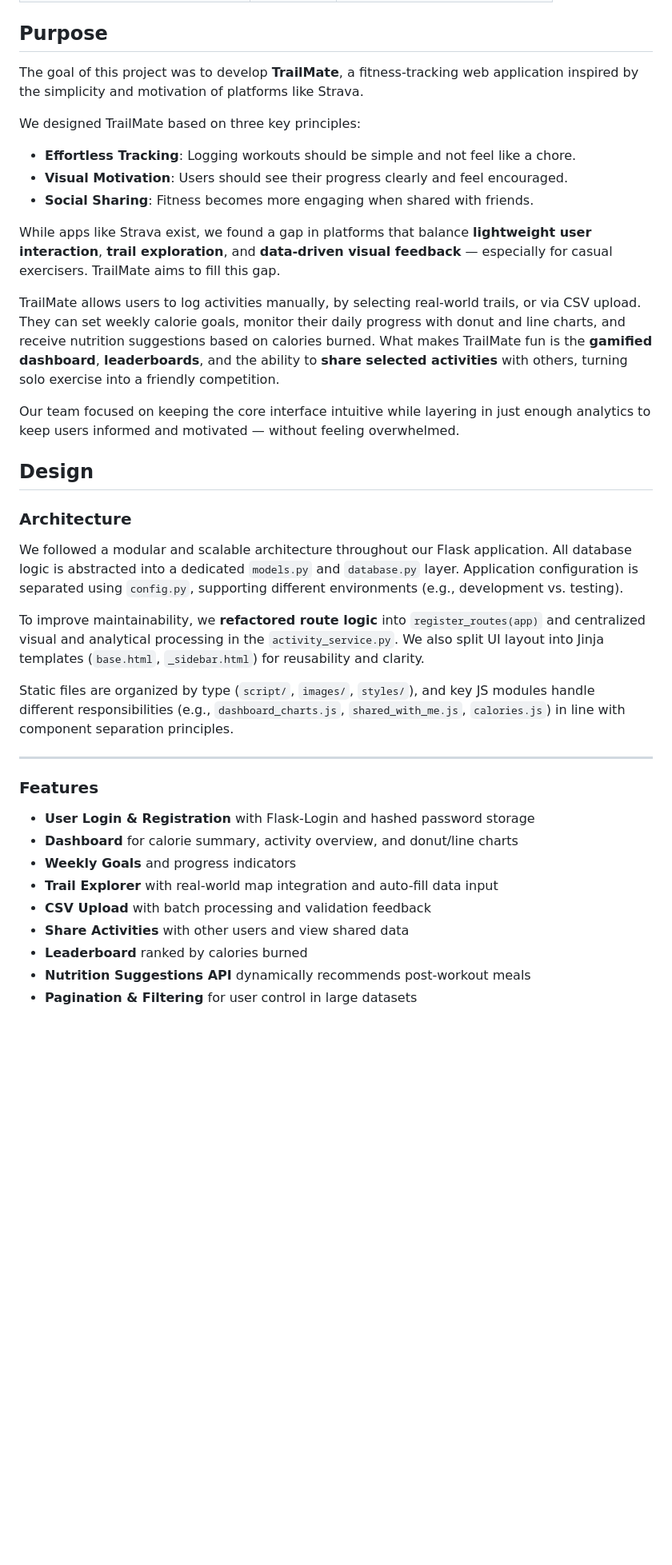
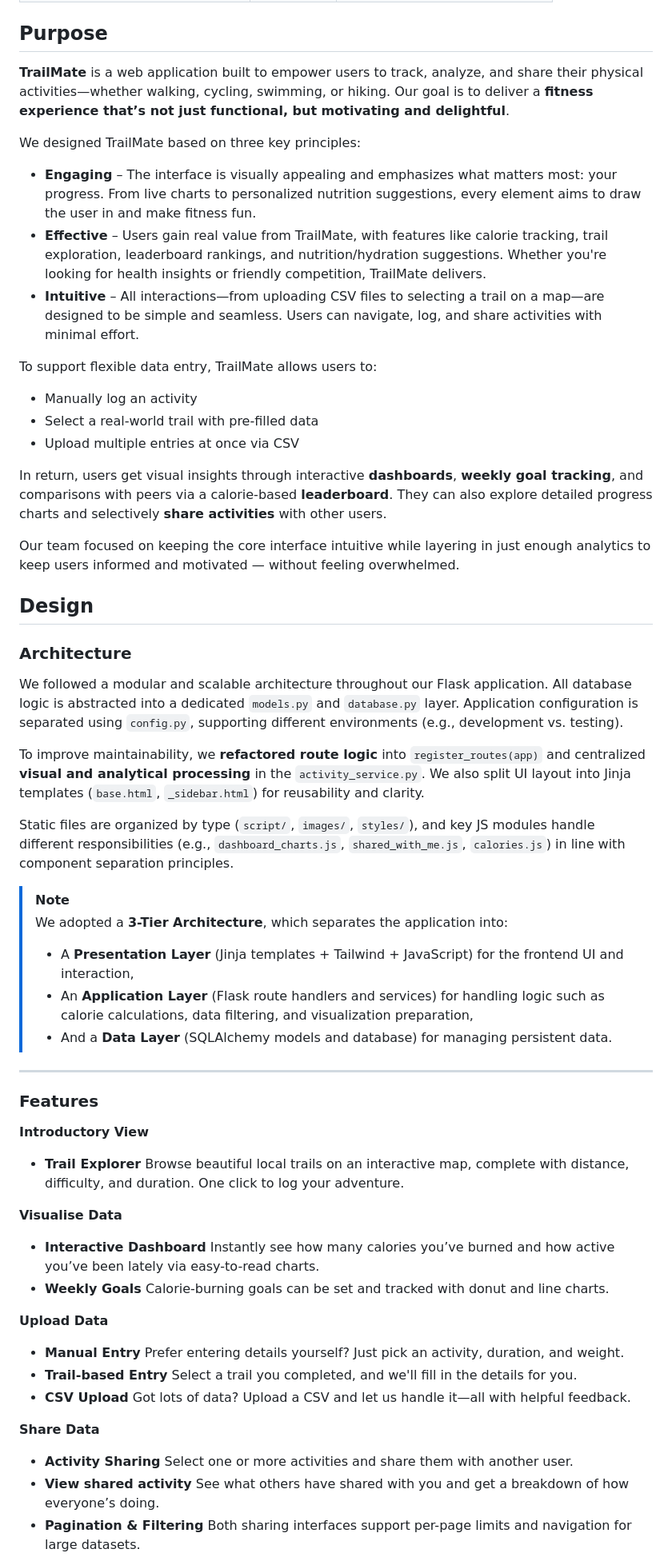
Before and after one commit to ChienAnTu/StrideTrack, a Markdown page: README.md, the part around the change printed below. Shown: that part at 80% size. Drawn GitHub-style; blank space fills up the shorter version.

```diff
--- a/README.md
+++ b/README.md
@@ -14,17 +26,21 @@
 
 ## Purpose
 
-The goal of this project was to develop **TrailMate**, a fitness-tracking web application inspired by the simplicity and motivation of platforms like Strava.
+**TrailMate** is a web application built to empower users to track, analyze, and share their physical activities—whether walking, cycling, swimming, or hiking. Our goal is to deliver a **fitness experience that’s not just functional, but motivating and delightful**.
 
 We designed TrailMate based on three key principles:
 
-- **Effortless Tracking**: Logging workouts should be simple and not feel like a chore.
-- **Visual Motivation**: Users should see their progress clearly and feel encouraged.
-- **Social Sharing**: Fitness becomes more engaging when shared with friends.
+- **Engaging** – The interface is visually appealing and emphasizes what matters most: your progress. From live charts to personalized nutrition suggestions, every element aims to draw the user in and make fitness fun.
+- **Effective** – Users gain real value from TrailMate, with features like calorie tracking, trail exploration, leaderboard rankings, and nutrition/hydration suggestions. Whether you're looking for health insights or friendly competition, TrailMate delivers.
+- **Intuitive** – All interactions—from uploading CSV files to selecting a trail on a map—are designed to be simple and seamless. Users can navigate, log, and share activities with minimal effort.
 
-While apps like Strava exist, we found a gap in platforms that balance **lightweight user interaction**, **trail exploration**, and **data-driven visual feedback** — especially for casual exercisers. TrailMate aims to fill this gap.
+To support flexible data entry, TrailMate allows users to:
 
-TrailMate allows users to log activities manually, by selecting real-world trails, or via CSV upload. They can set weekly calorie goals, monitor their daily progress with donut and line charts, and receive nutrition suggestions based on calories burned. What makes TrailMate fun is the **gamified dashboard**, **leaderboards**, and the ability to **share selected activities** with others, turning solo exercise into a friendly competition.
+- Manually log an activity
+- Select a real-world trail with pre-filled data
+- Upload multiple entries at once via CSV
+
+In return, users get visual insights through interactive **dashboards**, **weekly goal tracking**, and comparisons with peers via a calorie-based **leaderboard**. They can also explore detailed progress charts and selectively **share activities** with other users.
 
 Our team focused on keeping the core interface intuitive while layering in just enough analytics to keep users informed and motivated — without feeling overwhelmed.
 
@@ -34,20 +50,51 @@ Our team focused on keeping the core interface intuitive while layering in just
 
 We followed a modular and scalable architecture throughout our Flask application. All database logic is abstracted into a dedicated `models.py` and `database.py` layer. Application configuration is separated using `config.py`, supporting different environments (e.g., development vs. testing).
 
-To improve maintainability, we **refactored route logic** into `register_routes(app)` and centralized visual and analytical processing in the `activity_service.py`. We also split UI layout into Jinja templates (`base.html`, `_sidebar.html`) for reusability and clarity.
+To improve maintainability, we **refactored route logic** into `register_routes(app)` and centralized **visual and analytical processing** in the `activity_service.py`. We also split UI layout into Jinja templates (`base.html`, `_sidebar.html`) for reusability and clarity.
 
 Static files are organized by type (`script/`, `images/`, `styles/`), and key JS modules handle different responsibilities (e.g., `dashboard_charts.js`, `shared_with_me.js`, `calories.js`) in line with component separation principles.
+
+> [!NOTE]
+>
+> We adopted a **3-Tier Architecture**, which separates the application into:
+>
+> - A **Presentation Layer** (Jinja templates + Tailwind + JavaScript) for the frontend UI and interaction,
+> - An **Application Layer** (Flask route handlers and services) for handling logic such as calorie calculations, data filtering, and visualization preparation,
+> - And a **Data Layer** (SQLAlchemy models and database) for managing persistent data.
+
+
 
 ------
 
 ### Features
 
-- **User Login & Registration** with Flask-Login and hashed password storage
-- **Dashboard** for calorie summary, activity overview, and donut/line charts
-- **Weekly Goals** and progress indicators
-- **Trail Explorer** with real-world map integration and auto-fill data input
-- **CSV Upload** with batch processing and validation feedback
-- **Share Activities** with other users and view shared data
-- **Leaderboard** ranked by calories burned
-- **Nutrition Suggestions API** dynamically recommends post-workout meals
-- **Pagination & Filtering** for user control in large datasets
+**Introductory View**
+
+- **Trail Explorer**
+  Browse beautiful local trails on an interactive map, complete with distance, difficulty, and duration. One click to log your adventure.
+
+**Visualise Data**
+
+- **Interactive Dashboard**
+  Instantly see how many calories you’ve burned and how active you’ve been lately via easy-to-read charts.
+- **Weekly Goals**
+  Calorie-burning goals can be set and tracked with donut and line charts.
+
+**Upload Data**
+
+- **Manual Entry**
+  Prefer entering details yourself? Just pick an activity, duration, and weight.
+- **Trail-based Entry**
+  Select a trail you completed, and we'll fill in the details for you.
+- **CSV Upload**
+  Got lots of data? Upload a CSV and let us handle it—all with helpful feedback.
+
+**Share Data**
+
+- **Activity Sharing**
+  Select one or more activities and share them with another user.
+- **View shared activity**
+  See what others have shared with you and get a breakdown of how everyone’s doing.
+- **Pagination & Filtering**
+  Both sharing interfaces support per-page limits and navigation for large datasets.
+
```
Also changed, not shown: other parts of README.md (+50 -19 lines).
